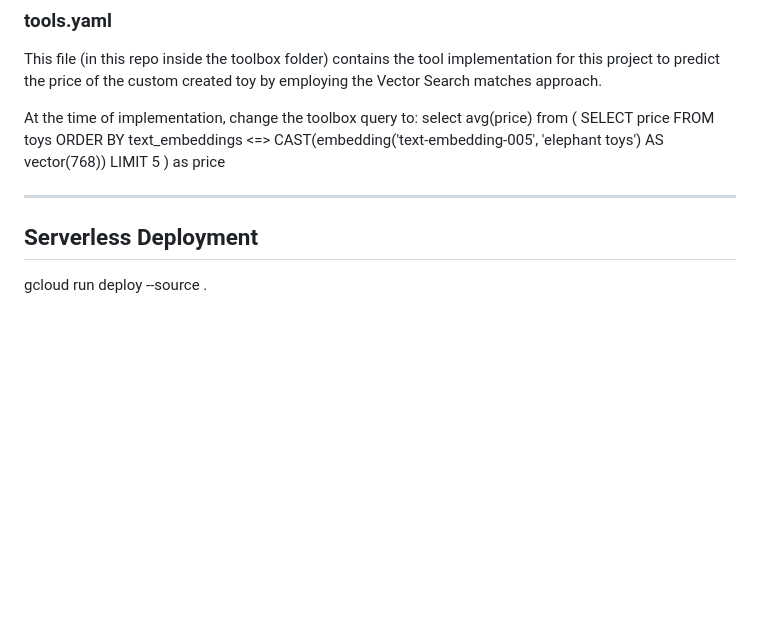
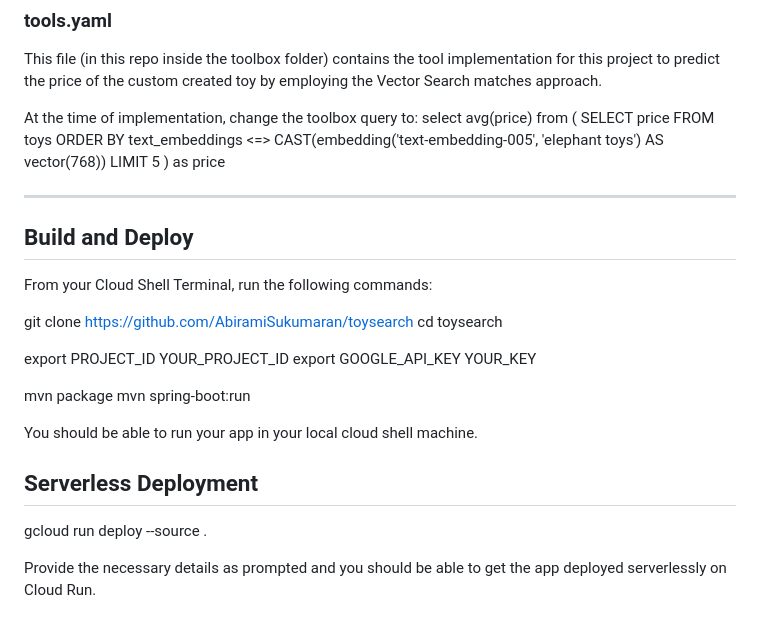
Before and after one commit to vamseep36/gcp-toysearch-gemini, a Markdown page: README.md, the part around the change. GitHub-like rendering; blank space fills up the shorter version.

```diff
--- a/README.md
+++ b/README.md
@@ -117,5 +117,22 @@ select avg(price) from (
 ) as price
 
 ---
+
+## Build and Deploy
+From your Cloud Shell Terminal, run the following commands:
+
+  git clone https://github.com/AbiramiSukumaran/toysearch
+  cd toysearch
+
+  export PROJECT_ID YOUR_PROJECT_ID
+  export GOOGLE_API_KEY YOUR_KEY
+
+  mvn package
+  mvn spring-boot:run
+
+You should be able to run your app in your local cloud shell machine.
+
 ## Serverless Deployment
 gcloud run deploy --source .
+
+Provide the necessary details as prompted and you should be able to get the app deployed serverlessly on Cloud Run.
```
